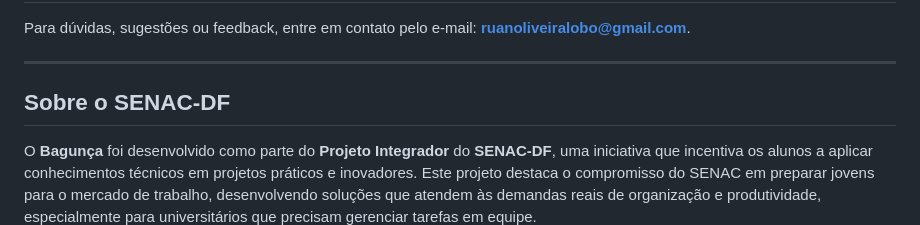
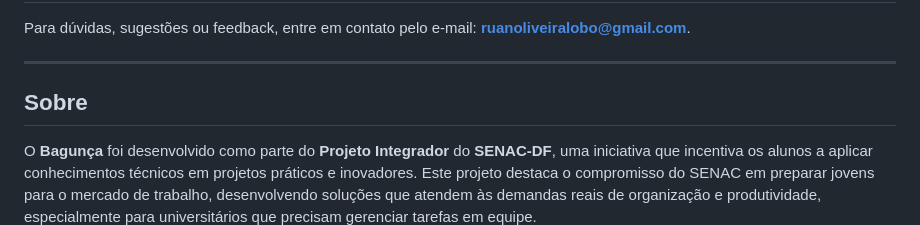
Before and after one commit to ruandd9/webagunca, a Markdown page: README.md, the part around the change. GitHub-like rendering.

```diff
--- a/README.md
+++ b/README.md
@@ -67,7 +67,7 @@ Para dúvidas, sugestões ou feedback, entre em contato pelo e-mail: **ruanolive
 
 ---
 
-## Sobre o SENAC-DF
+## Sobre
 
 O **Bagunça** foi desenvolvido como parte do **Projeto Integrador** do **SENAC-DF**, uma iniciativa que incentiva os alunos a aplicar conhecimentos técnicos em projetos práticos e inovadores. Este projeto destaca o compromisso do SENAC em preparar jovens para o mercado de trabalho, desenvolvendo soluções que atendem às demandas reais de organização e produtividade, especialmente para universitários que precisam gerenciar tarefas em equipe.
 
```
